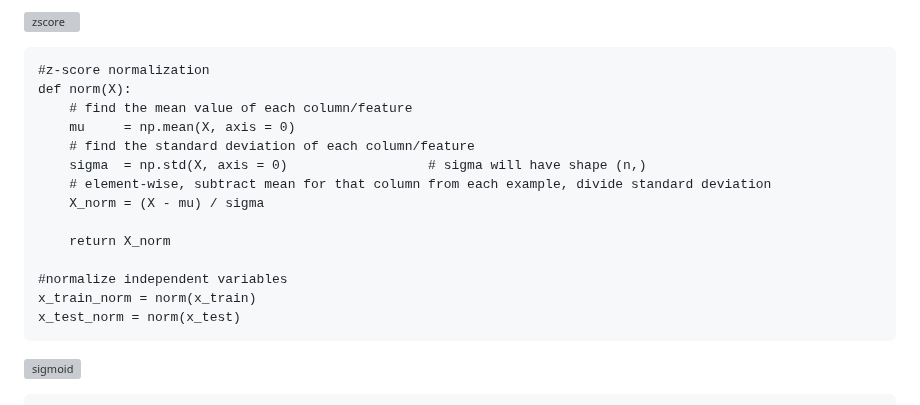
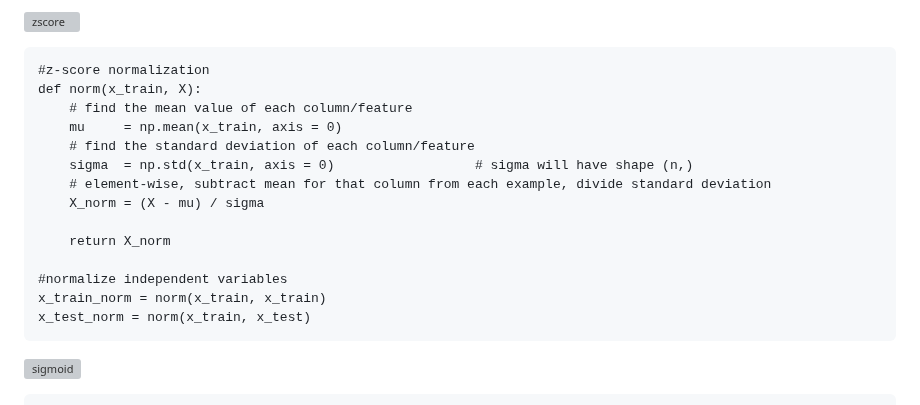
Before and after one commit to isaaclhk/Projects, a Markdown page: Python projects/breast cancer prediction.md, the part around the change. Drawn GitHub-style; grey boxes are pictures that could not be loaded.

````diff
--- a/Python projects/breast cancer prediction.md
+++ b/Python projects/breast cancer prediction.md
@@ -195,19 +195,19 @@ Before we begin to train the model, it is often good practice to scale the featu
 
 ```
 #z-score normalization
-def norm(X):
+def norm(x_train, X):
     # find the mean value of each column/feature
-    mu     = np.mean(X, axis = 0)
+    mu     = np.mean(x_train, axis = 0)
     # find the standard deviation of each column/feature
-    sigma  = np.std(X, axis = 0)                  # sigma will have shape (n,)
+    sigma  = np.std(x_train, axis = 0)                  # sigma will have shape (n,)
     # element-wise, subtract mean for that column from each example, divide standard deviation
     X_norm = (X - mu) / sigma
 
     return X_norm
 
 #normalize independent variables
-x_train_norm = norm(x_train)
-x_test_norm = norm(x_test)
+x_train_norm = norm(x_train, x_train)
+x_test_norm = norm(x_train, x_test)
 ```
 
 ![sigmoid](https://user-images.githubusercontent.com/71438259/209121022-399d130b-48a0-4009-be85-9ab73b72bd23.jpg)
````
